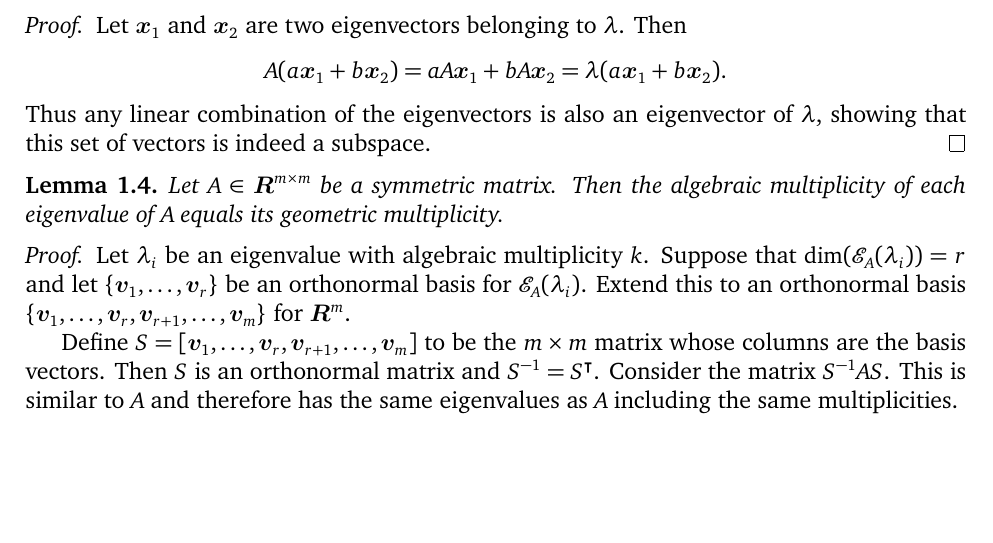
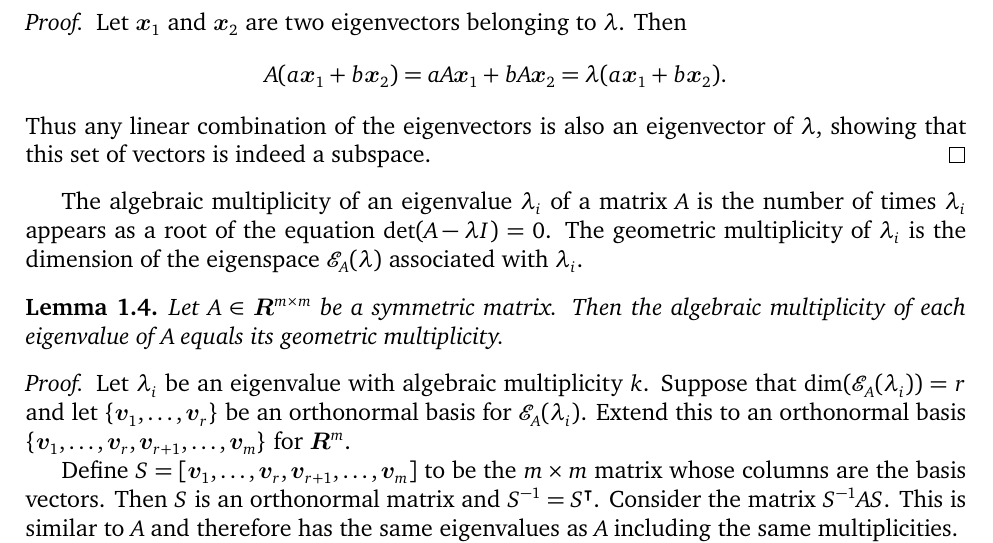
Before and after one commit to somnath1077/MachineLearningExercises, a LaTeX problem sheet (Vector_Calculus/exercises.tex, which reads Vector_Calculus/ch01.tex): part of page 7 of 8, cut so that both start at the same text, the shorter picture padded with empty space. Compiled offline with XeLaTeX; a missing font is replaced by an installed copy or a similar font.

Commit message:
small edit

```diff
--- a/Vector_Calculus/ch01.tex
+++ b/Vector_Calculus/ch01.tex
@@ -254,6 +254,11 @@ Thus any linear combination of the eigenvectors is also an eigenvector of $\lamb
 showing that this set of vectors is indeed a subspace.
 \end{proof}
 
+The algebraic multiplicity of an eigenvalue $\lambda_i$ of a matrix $A$
+is the number of times
+$\lambda_i$ appears as a root of the equation $\det (A - \lambda I) = 0$. The geometric
+multiplicity of $\lambda_i$ is the dimension of the eigenspace $\eigenspace{A}{\lambda}$
+associated with~$\lambda_i$.
 \begin{lemma}\label{lemma:alg_geom_mult}
 Let $A \in \R^{m \times m}$ be a symmetric matrix. Then the algebraic multiplicity
 of each eigenvalue of $A$ equals its geometric multiplicity.
```
Also changed, not shown: Vector_Calculus/exercises.pdf.
